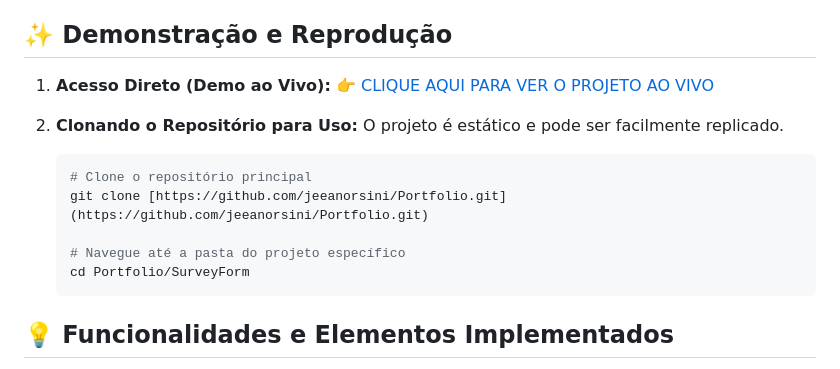
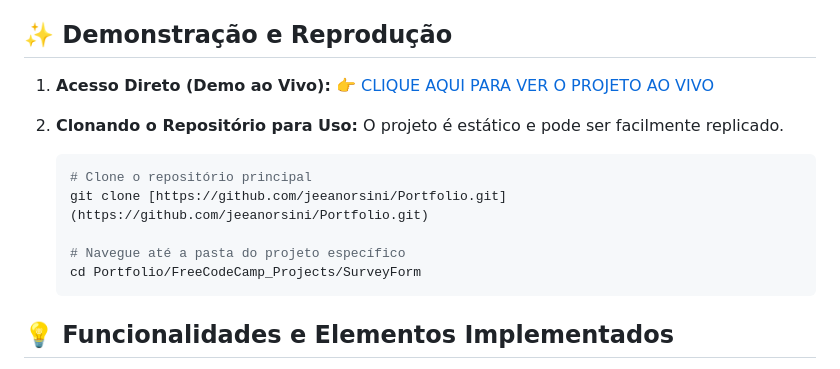
Before and after one commit to jeeanorsini/Portfolio, a Markdown page: FreeCodeCamp_Projects/SurveyForm/README.md, the part around one of its changes. Rendered like a GitHub page.

````diff
--- a/FreeCodeCamp_Projects/SurveyForm/README.md
+++ b/FreeCodeCamp_Projects/SurveyForm/README.md
@@ -25,7 +25,7 @@ O Formulário de Pesquisa implementa todas as `user stories` obrigatórias do fr
     git clone [https://github.com/jeeanorsini/Portfolio.git](https://github.com/jeeanorsini/Portfolio.git)
 
     # Navegue até a pasta do projeto específico
-    cd Portfolio/SurveyForm
+    cd Portfolio/FreeCodeCamp_Projects/SurveyForm
     ```
 
 ## 💡 Funcionalidades e Elementos Implementados
````
Also changed, not shown: other parts of FreeCodeCamp_Projects/SurveyForm/README.md (+1 -1 lines).
